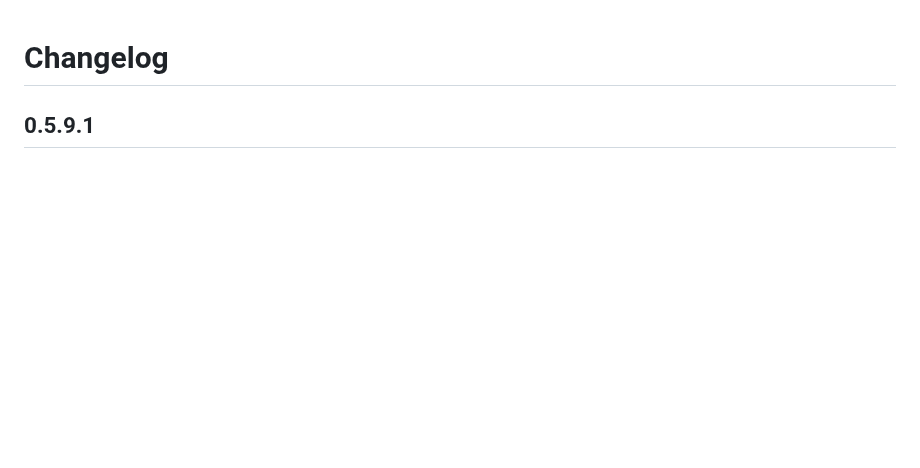
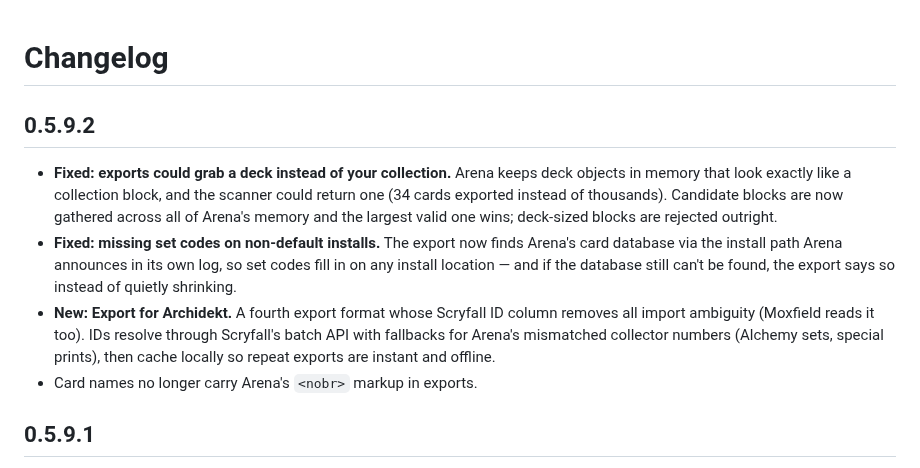
Before and after one commit to pattont/MTGA-Tapps, a Markdown page: CHANGELOG.md, the part around the change. GitHub-like rendering; blank space fills up the shorter version.

Commit message:
Changelog for 0.5.9.2; refresh collection-export screenshot

```diff
--- a/CHANGELOG.md
+++ b/CHANGELOG.md
@@ -1,4 +1,22 @@
 # Changelog
+
+## 0.5.9.2
+
+- **Fixed: exports could grab a deck instead of your collection.** Arena keeps
+  deck objects in memory that look exactly like a collection block, and the
+  scanner could return one (34 cards exported instead of thousands). Candidate
+  blocks are now gathered across all of Arena's memory and the largest valid
+  one wins; deck-sized blocks are rejected outright.
+- **Fixed: missing set codes on non-default installs.** The export now finds
+  Arena's card database via the install path Arena announces in its own log,
+  so set codes fill in on any install location — and if the database still
+  can't be found, the export says so instead of quietly shrinking.
+- **New: Export for Archidekt.** A fourth export format whose Scryfall ID
+  column removes all import ambiguity (Moxfield reads it too). IDs resolve
+  through Scryfall's batch API with fallbacks for Arena's mismatched
+  collector numbers (Alchemy sets, special prints), then cache locally so
+  repeat exports are instant and offline.
+- Card names no longer carry Arena's `<nobr>` markup in exports.
 
 ## 0.5.9.1
 
```
Also changed, not shown: docs/images/export-collection.png.
